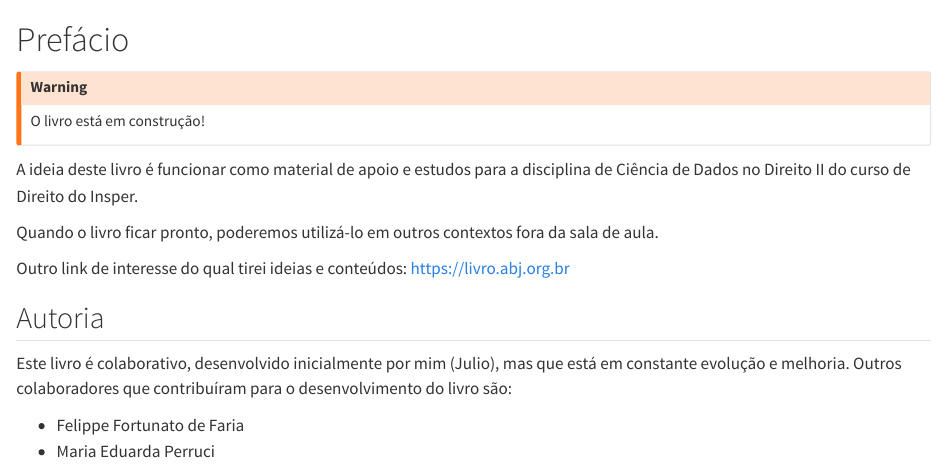
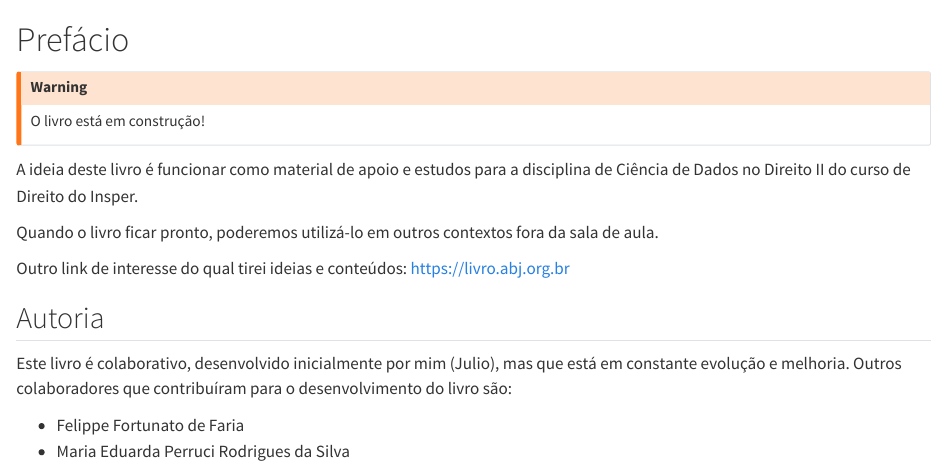
Before and after one commit to jtrecenti/cdad-book, a Quarto document (index.qmd): the page in a window 1100 px wide, from its top. Rendered offline with R 4.5, knitr and Pandoc in place of Quarto, with nearby package versions.

Commit message:
fix nome

```diff
--- a/index.qmd
+++ b/index.qmd
@@ -17,4 +17,4 @@ Outro link de interesse do qual tirei ideias e conteúdos: <https://livro.abj.or
 Este livro é colaborativo, desenvolvido inicialmente por mim (Julio), mas que está em constante evolução e melhoria. Outros colaboradores que contribuíram para o desenvolvimento do livro são:
 
 - Felippe Fortunato de Faria
-- Maria Eduarda Perruci
+- Maria Eduarda Perruci Rodrigues da Silva
```
